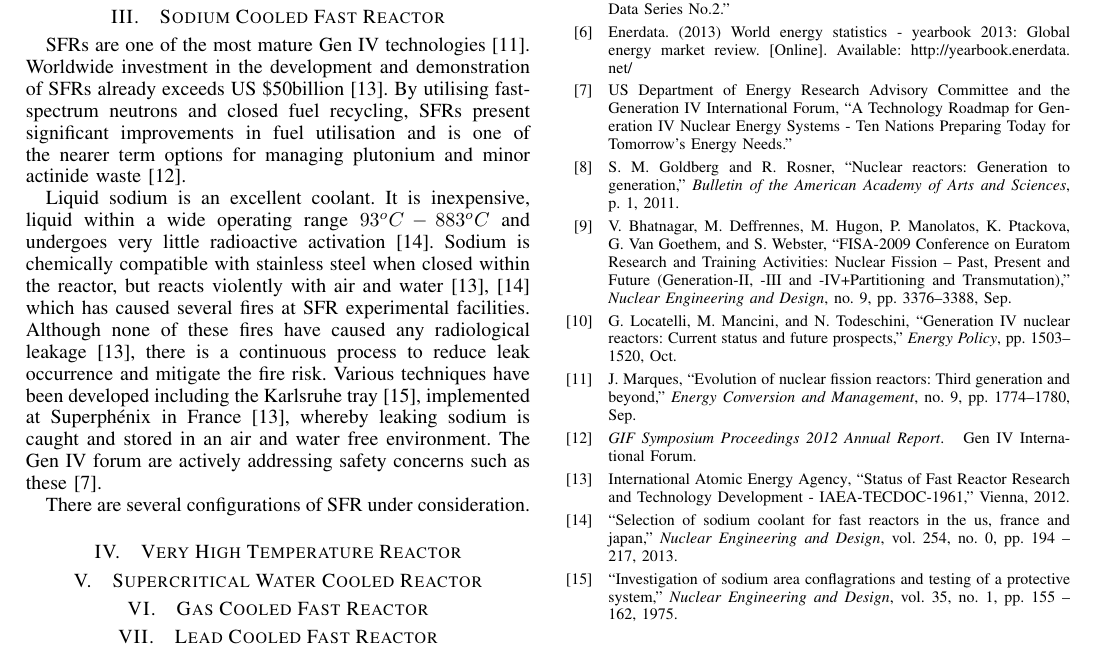
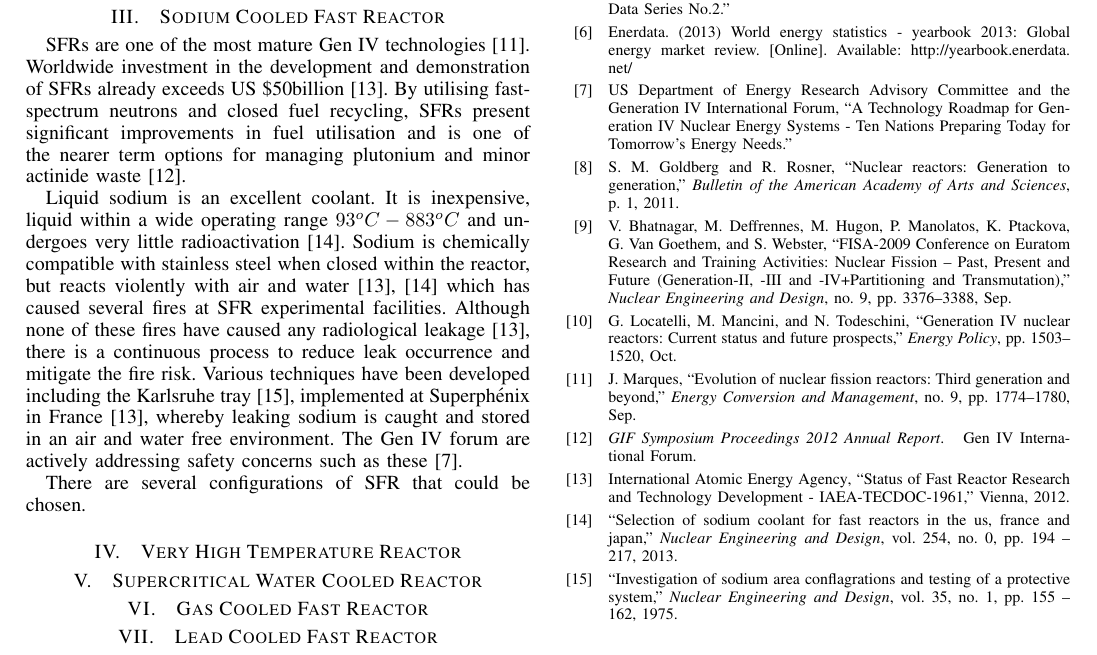
Before and after one commit to TheSmiff/Report---COMP6033, a LaTeX paper (IRR.tex): part of page 2 of 2, cut so that both start at the same text. Compiled offline with LaTeX, dvips and Ghostscript.

Commit message:
More SFR

```diff
--- a/IRR.tex
+++ b/IRR.tex
@@ -599,13 +599,13 @@ Worldwide investment in the development and demonstration of SFRs already exceed
 By utilising fast-spectrum neutrons and closed fuel recycling, SFRs present significant improvements in fuel utilisation and is one of the nearer term options for managing plutonium and minor actinide waste \cite{GenIVForum}.
 
 Liquid sodium is an excellent coolant.
-It is inexpensive, liquid within a wide operating range $93^{o}C-883^{o}C$ and undergoes very little radioactive activation \cite{Sakamoto2013194}.
+It is inexpensive, liquid within a wide operating range $93^{o}C-883^{o}C$ and undergoes very little radioactivation \cite{Sakamoto2013194}.
 Sodium is chemically compatible with stainless steel when closed within the reactor, but reacts violently with air and water \cite{Int2012, Sakamoto2013194} which has caused several fires at SFR experimental facilities.
 Although none of these fires have caused any radiological leakage \cite{Int2012}, there is a continuous process to reduce leak occurrence and mitigate the fire risk.
 Various techniques have been developed including the Karlsruhe tray \cite{Huber1975155}, implemented at Superph\'{e}nix in France \cite{Int2012}, whereby leaking sodium is caught and stored in an air and water free environment.
 The Gen IV forum are actively addressing safety concerns such as these \cite{GenIVRoadmap}.
 
-There are several configurations of SFR under consideration.
+There are several configurations of SFR that could be chosen.
 
 
 \section{Very High Temperature Reactor}
```
